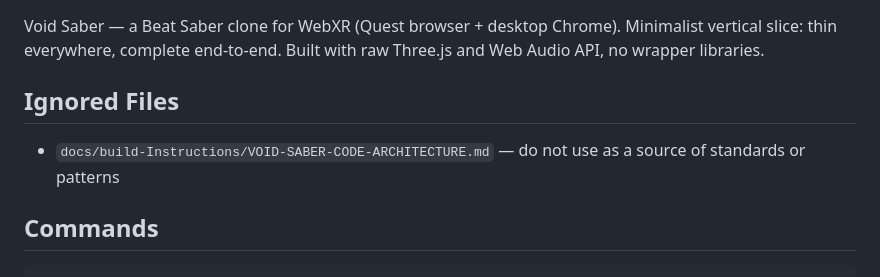
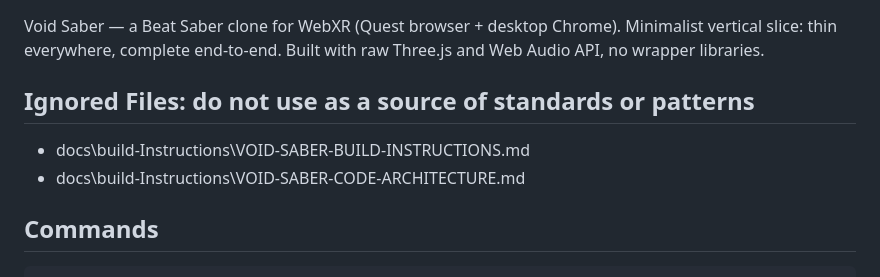
Before and after one commit to jigargosar/void-saber, a Markdown page: CLAUDE.md, the part around the change. Drawn GitHub-style.

Commit message:
cleaned up CLAUDE.md file so as to ignore arch and desin doc, since it is too much.

```diff
--- a/CLAUDE.md
+++ b/CLAUDE.md
@@ -6,9 +6,11 @@ This file provides guidance to Claude Code (claude.ai/code) when working with co
 
 Void Saber — a Beat Saber clone for WebXR (Quest browser + desktop Chrome). Minimalist vertical slice: thin everywhere, complete end-to-end. Built with raw Three.js and Web Audio API, no wrapper libraries.
 
-## Ignored Files
+## Ignored Files: do not use as a source of standards or patterns
 
-- `docs/build-Instructions/VOID-SABER-CODE-ARCHITECTURE.md` — do not use as a source of standards or patterns
+- docs\build-Instructions\VOID-SABER-BUILD-INSTRUCTIONS.md
+- docs\build-Instructions\VOID-SABER-CODE-ARCHITECTURE.md
+
 
 ## Commands
 
```
